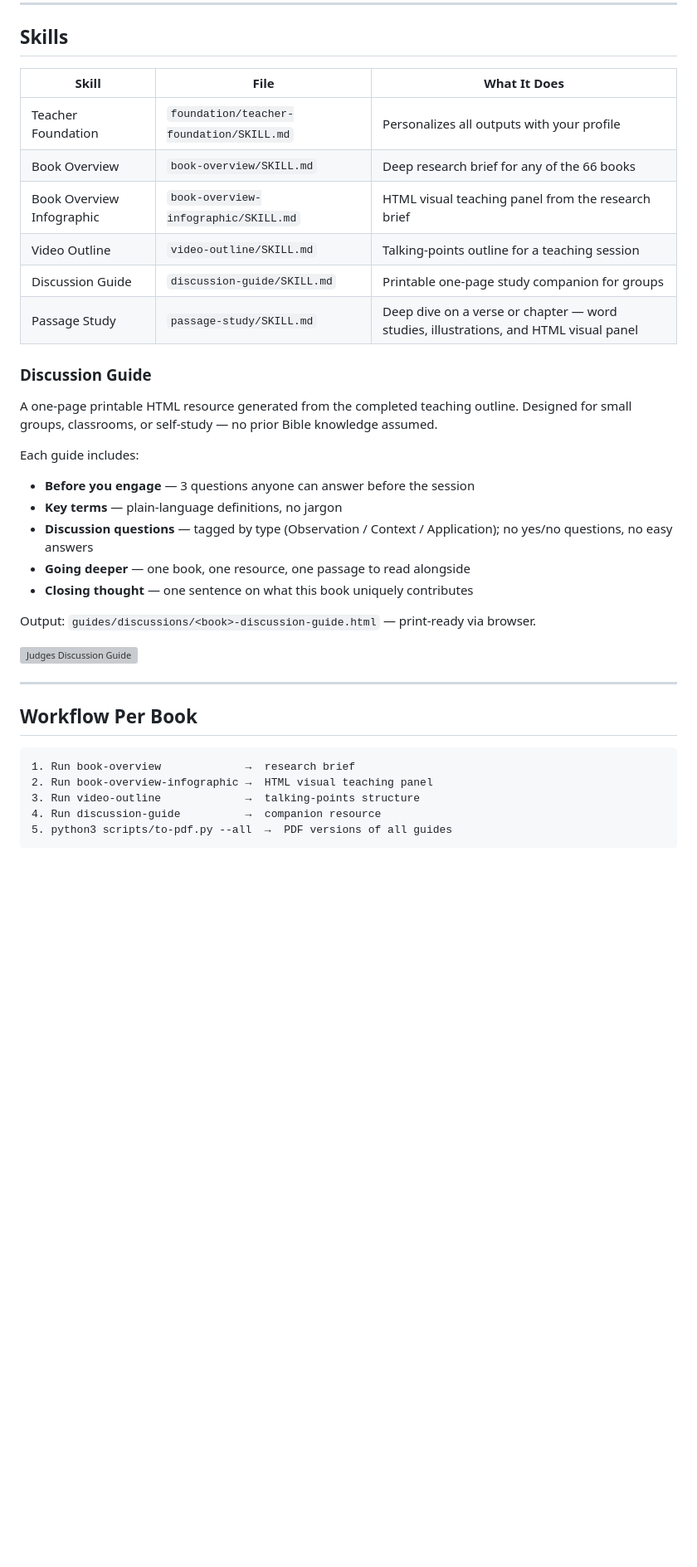
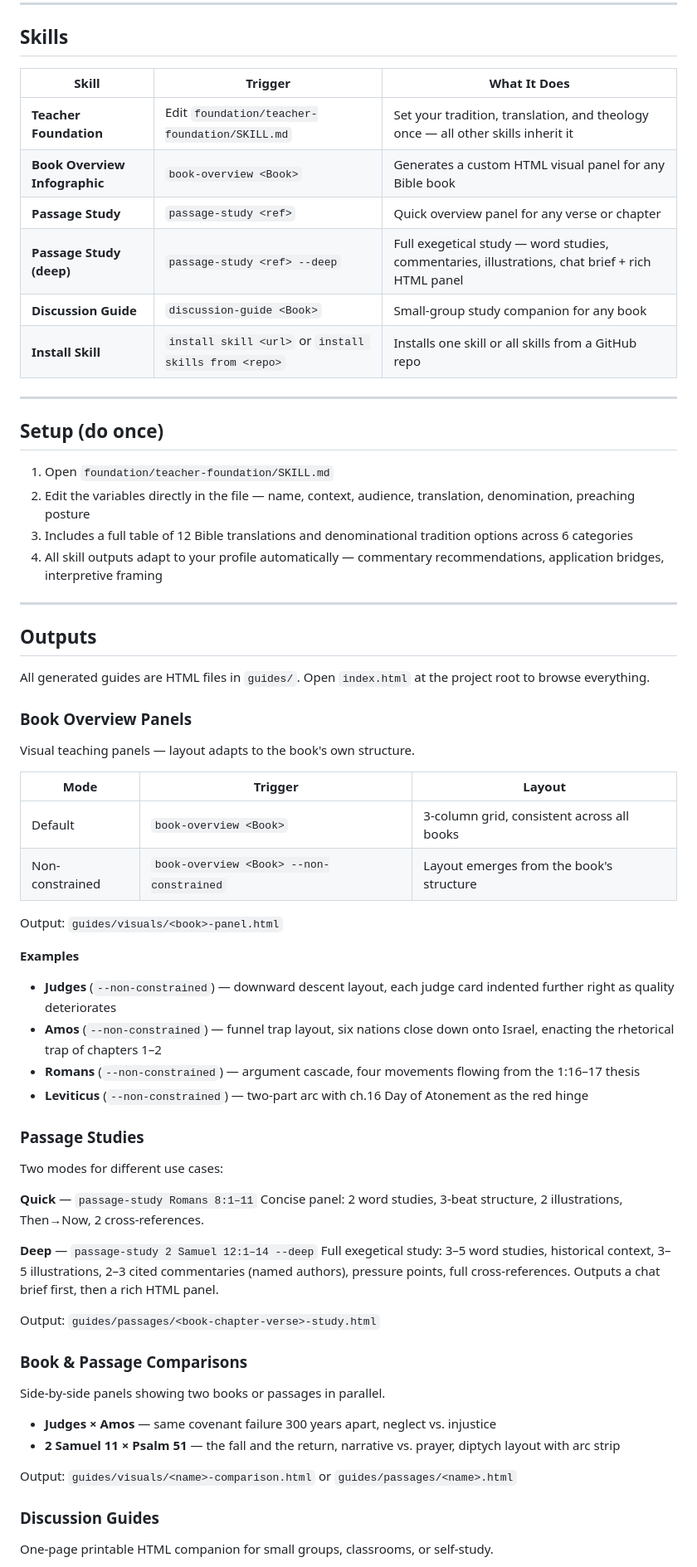
Before and after one commit to ken-muturi/bible-teacher, a Markdown page: README.md, the part around one of its changes. Shown at 83% size. GitHub-like rendering; blank space fills up the shorter version; grey boxes are pictures that could not be loaded.

````diff
--- a/README.md
+++ b/README.md
@@ -82,38 +26,66 @@ discussion-guide judges
 
 ## Skills
 
-| Skill | File | What It Does |
-|-------|------|--------------|
-| Teacher Foundation | `foundation/teacher-foundation/SKILL.md` | Personalizes all outputs with your profile |
-| Book Overview | `book-overview/SKILL.md` | Deep research brief for any of the 66 books |
-| Book Overview Infographic | `book-overview-infographic/SKILL.md` | HTML visual teaching panel from the research brief |
-| Video Outline | `video-outline/SKILL.md` | Talking-points outline for a teaching session |
-| Discussion Guide | `discussion-guide/SKILL.md` | Printable one-page study companion for groups |
-| Passage Study | `passage-study/SKILL.md` | Deep dive on a verse or chapter — word studies, illustrations, and HTML visual panel |
-
-### Discussion Guide
-
-A one-page printable HTML resource generated from the completed teaching outline. Designed for small groups, classrooms, or self-study — no prior Bible knowledge assumed.
-
-Each guide includes:
-- **Before you engage** — 3 questions anyone can answer before the session
-- **Key terms** — plain-language definitions, no jargon
-- **Discussion questions** — tagged by type (Observation / Context / Application); no yes/no questions, no easy answers
-- **Going deeper** — one book, one resource, one passage to read alongside
-- **Closing thought** — one sentence on what this book uniquely contributes
-
-Output: `guides/discussions/<book>-discussion-guide.html` — print-ready via browser.
-
-![Judges Discussion Guide](guides/discussions/screenshots/judges-discussion-guide.png)
+| Skill | Trigger | What It Does |
+|-------|---------|--------------|
+| **Teacher Foundation** | Edit `foundation/teacher-foundation/SKILL.md` | Set your tradition, translation, and theology once — all other skills inherit it |
+| **Book Overview Infographic** | `book-overview <Book>` | Generates a custom HTML visual panel for any Bible book |
+| **Passage Study** | `passage-study <ref>` | Quick overview panel for any verse or chapter |
+| **Passage Study (deep)** | `passage-study <ref> --deep` | Full exegetical study — word studies, commentaries, illustrations, chat brief + rich HTML panel |
+| **Discussion Guide** | `discussion-guide <Book>` | Small-group study companion for any book |
+| **Install Skill** | `install skill <url>` or `install skills from <repo>` | Installs one skill or all skills from a GitHub repo |
 
 ---
 
-## Workflow Per Book
+## Setup (do once)
 
-```
-1. Run book-overview             →  research brief
-2. Run book-overview-infographic →  HTML visual teaching panel
-3. Run video-outline             →  talking-points structure
-4. Run discussion-guide          →  companion resource
-5. python3 scripts/to-pdf.py --all  →  PDF versions of all guides
-```
+1. Open `foundation/teacher-foundation/SKILL.md`
+2. Edit the variables directly in the file — name, context, audience, translation, denomination, preaching posture
+3. Includes a full table of 12 Bible translations and denominational tradition options across 6 categories
+4. All skill outputs adapt to your profile automatically — commentary recommendations, application bridges, interpretive framing
+
+---
+
+## Outputs
+
+All generated guides are HTML files in `guides/`. Open `index.html` at the project root to browse everything.
+
+### Book Overview Panels
+Visual teaching panels — layout adapts to the book's own structure.
+
+| Mode | Trigger | Layout |
+|------|---------|--------|
+| Default | `book-overview <Book>` | 3-column grid, consistent across all books |
+| Non-constrained | `book-overview <Book> --non-constrained` | Layout emerges from the book's structure |
+
+Output: `guides/visuals/<book>-panel.html`
+
+**Examples**
+
+- **Judges** (`--non-constrained`) — downward descent layout, each judge card indented further right as quality deteriorates
+- **Amos** (`--non-constrained`) — funnel trap layout, six nations close down onto Israel, enacting the rhetorical trap of chapters 1–2
+- **Romans** (`--non-constrained`) — argument cascade, four movements flowing from the 1:16–17 thesis
+- **Leviticus** (`--non-constrained`) — two-part arc with ch.16 Day of Atonement as the red hinge
+
+### Passage Studies
+Two modes for different use cases:
+
+**Quick** — `passage-study Romans 8:1–11`
+Concise panel: 2 word studies, 3-beat structure, 2 illustrations, Then→Now, 2 cross-references.
+
+**Deep** — `passage-study 2 Samuel 12:1–14 --deep`
+Full exegetical study: 3–5 word studies, historical context, 3–5 illustrations, 2–3 cited commentaries (named authors), pressure points, full cross-references. Outputs a chat brief first, then a rich HTML panel.
+
+Output: `guides/passages/<book-chapter-verse>-study.html`
+
+### Book & Passage Comparisons
+Side-by-side panels showing two books or passages in parallel.
+
+- **Judges × Amos** — same covenant failure 300 years apart, neglect vs. injustice
+- **2 Samuel 11 × Psalm 51** — the fall and the return, narrative vs. prayer, diptych layout with arc strip
+
+Output: `guides/visuals/<name>-comparison.html` or `guides/passages/<name>.html`
+
+### Discussion Guides
+One-page printable HTML companion for small groups, classrooms, or self-study.
+
````
Also changed, not shown: other parts of README.md (+29 -111 lines).
